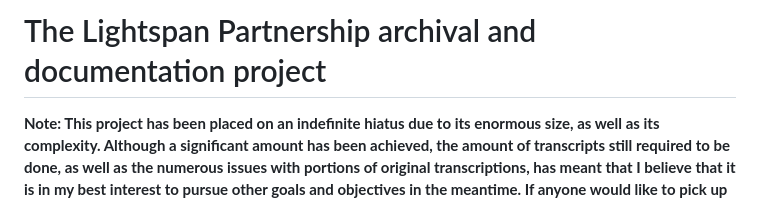
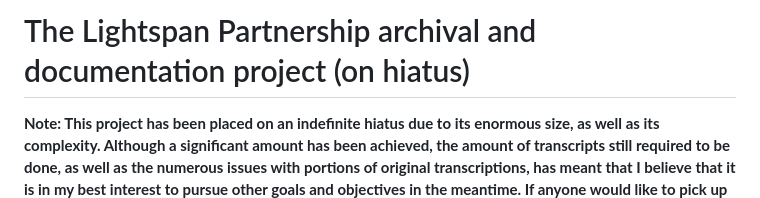
Before and after one commit to ClassicConor/Lightspan-Adventures-Archive, a Markdown page: README.md, the part around the change. Drawn GitHub-style.

Commit message:
chore: Update README.md with project status and future plans

```diff
--- a/README.md
+++ b/README.md
@@ -1,4 +1,4 @@
-# The Lightspan Partnership archival and documentation project
+# The Lightspan Partnership archival and documentation project (on hiatus)
 
 **Note: This project has been placed on an indefinite hiatus due to its enormous size, as well as its complexity. Although a significant amount has been achieved, the amount of transcripts still required to be done, as well as the numerous issues with portions of original transcriptions, has meant that I believe that it is in my best interest to pursue other goals and objectives in the meantime. If anyone would like to pick up on this work in order to adapt, expand or continue working on it more broadly, please let me know. I'm either waiting for another person to do it, or maybe in a decade or two, for an AGI to pick up the pieces, and for it to finish the job with the limited resources available to it on the internet.**
 
```
